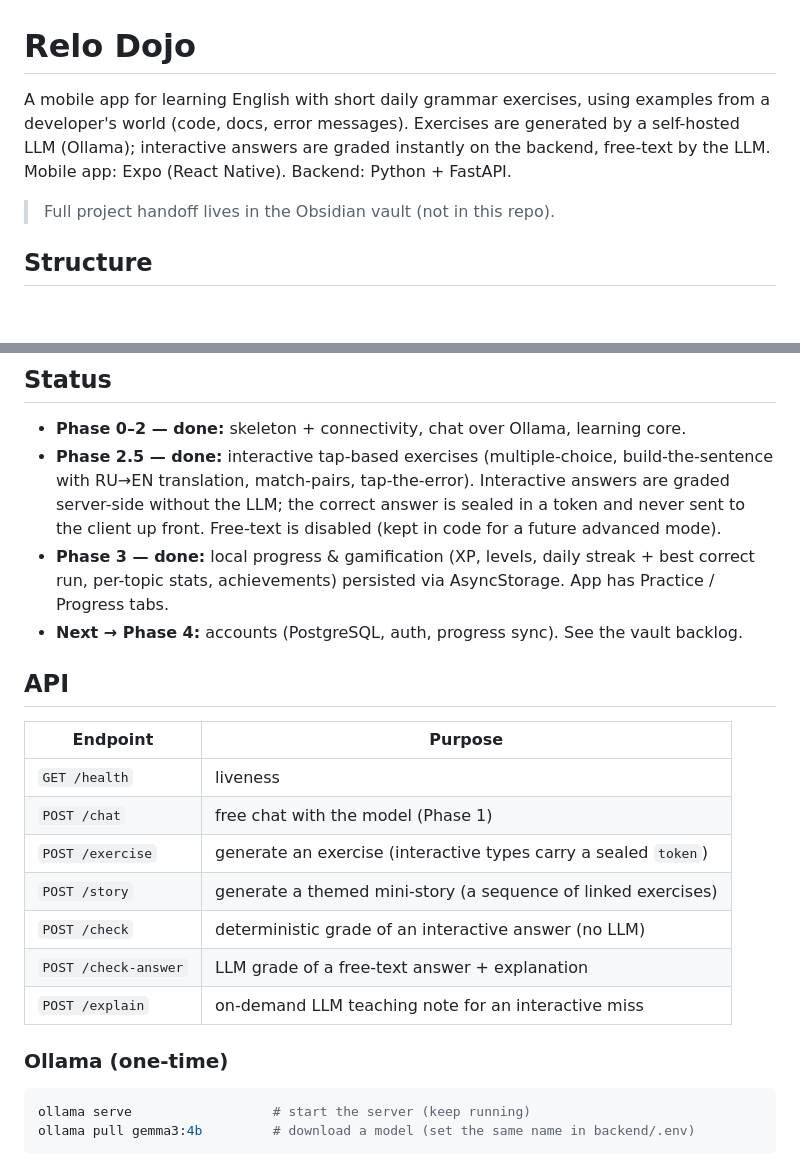
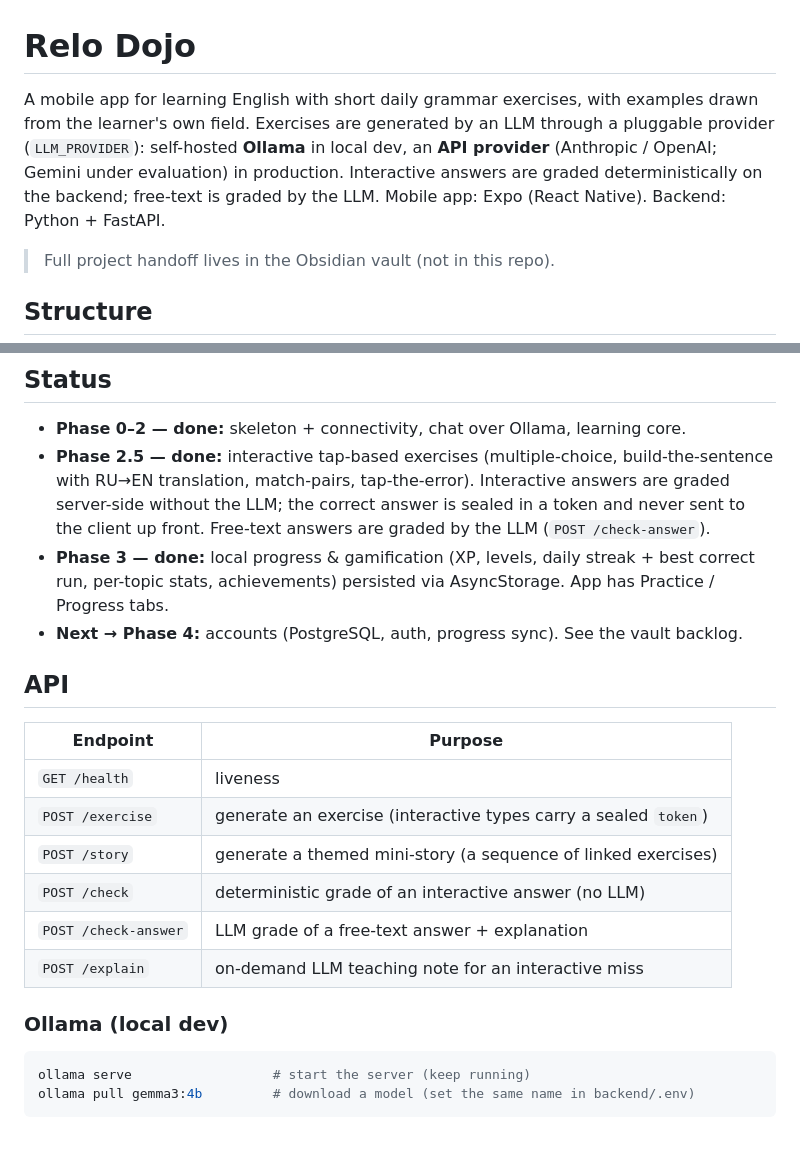
Before and after one commit to SpiritusMalus/relo_dojo, a Markdown page: README.md, 2 parts joined by grey strips. Drawn GitHub-style; blank space fills up the shorter version.

Commit message:
docs(readme): provider-neutral LLM framing + fix drift
The intro called the production LLM "self-hosted Ollama" — that's the dev
default only. Reframe as provider-switched and correct stale references.

- intro: LLM via pluggable LLM_PROVIDER (Ollama dev / API prod: Anthropic /
  OpenAI; Gemini under evaluation); examples from the learner's own field
  (the dev-only niche was dropped)
- API table: drop POST /chat (route no longer exists in the backend)
- Status: free-text is graded by the LLM (/check-answer), not "disabled"
- retitle "Ollama (one-time)" -> "Ollama (local dev)"

Verified the remaining endpoints/commands against the tree. Docs-only:
pytest 212 passed (+2 pre-existing PEP-604 collection errors, unrelated).

Co-Authored-By: Claude Opus 4.8 <noreply@anthropic.com>

````diff
--- a/README.md
+++ b/README.md
@@ -1,9 +1,10 @@
 # Relo Dojo
 
-A mobile app for learning English with short daily grammar exercises, using examples from a
-developer's world (code, docs, error messages). Exercises are generated by a self-hosted LLM
-(Ollama); interactive answers are graded instantly on the backend, free-text by the LLM.
-Mobile app: Expo (React Native). Backend: Python + FastAPI.
+A mobile app for learning English with short daily grammar exercises, with examples drawn from the
+learner's own field. Exercises are generated by an LLM through a pluggable provider (`LLM_PROVIDER`):
+self-hosted **Ollama** in local dev, an **API provider** (Anthropic / OpenAI; Gemini under
+evaluation) in production. Interactive answers are graded deterministically on the backend; free-text
+is graded by the LLM. Mobile app: Expo (React Native). Backend: Python + FastAPI.
 
 > Full project handoff lives in the Obsidian vault (not in this repo).
 
@@ -20,7 +21,7 @@ mobile/    Expo app (React Native + TypeScript, expo-router)
 - **Phase 2.5 — done:** interactive tap-based exercises (multiple-choice, build-the-sentence with
   RU→EN translation, match-pairs, tap-the-error). Interactive answers are graded server-side without
   the LLM; the correct answer is sealed in a token and never sent to the client up front. Free-text
-  is disabled (kept in code for a future advanced mode).
+  answers are graded by the LLM (`POST /check-answer`).
 - **Phase 3 — done:** local progress & gamification (XP, levels, daily streak + best correct run,
   per-topic stats, achievements) persisted via AsyncStorage. App has Practice / Progress tabs.
 - **Next → Phase 4:** accounts (PostgreSQL, auth, progress sync). See the vault backlog.
@@ -30,14 +31,13 @@ mobile/    Expo app (React Native + TypeScript, expo-router)
 | Endpoint | Purpose |
 |---|---|
 | `GET /health` | liveness |
-| `POST /chat` | free chat with the model (Phase 1) |
 | `POST /exercise` | generate an exercise (interactive types carry a sealed `token`) |
 | `POST /story` | generate a themed mini-story (a sequence of linked exercises) |
 | `POST /check` | deterministic grade of an interactive answer (no LLM) |
 | `POST /check-answer` | LLM grade of a free-text answer + explanation |
 | `POST /explain` | on-demand LLM teaching note for an interactive miss |
 
-### Ollama (one-time)
+### Ollama (local dev)
 
 ```bash
 ollama serve                  # start the server (keep running)
````
